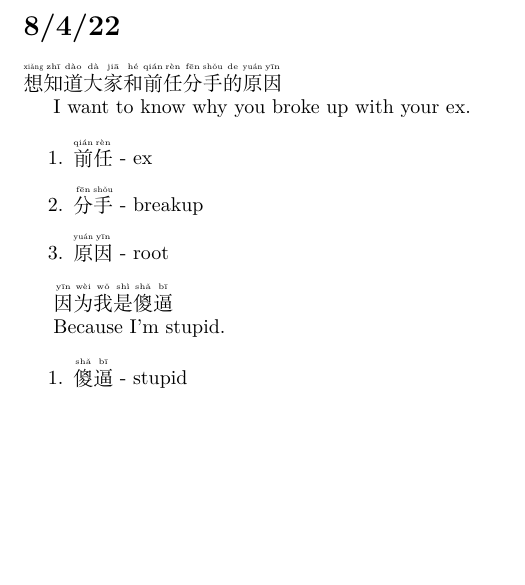
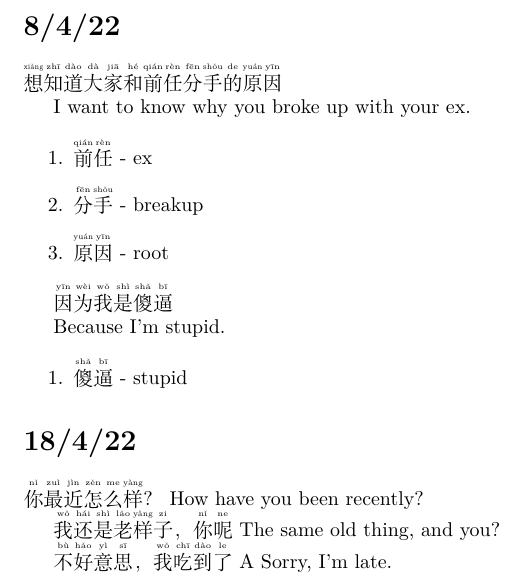
Before and after one commit to pandora1000/dox, a LaTeX document (lang/chinese.tex): part of the page, cut so that both start at the same text, the shorter picture padded with empty space. Compiled offline with XeLaTeX.

Commit message:
Added to languages...

```diff
--- a/lang/chinese.tex
+++ b/lang/chinese.tex
@@ -19,4 +19,16 @@ Because I'm stupid.
 \begin{enumerate}
     \item \xpinyin*{傻逼} - stupid
 \end{enumerate}
+
+\section*{18/4/22}
+\xpinyin*{你最近怎么样？}
+How have you been recently?
+
+\xpinyin*{我还是老样子，你呢}
+The same old thing, and you?
+
+\xpinyin*{不好意思，我吃到了}A
+Sorry, I'm late.
+\xpinyin*{}
+\xpinyin*{}
 \end{document}
```
Also changed, not shown: lang/chinese.pdf, lib/meinkampf.pdf (added), 1 other file.
